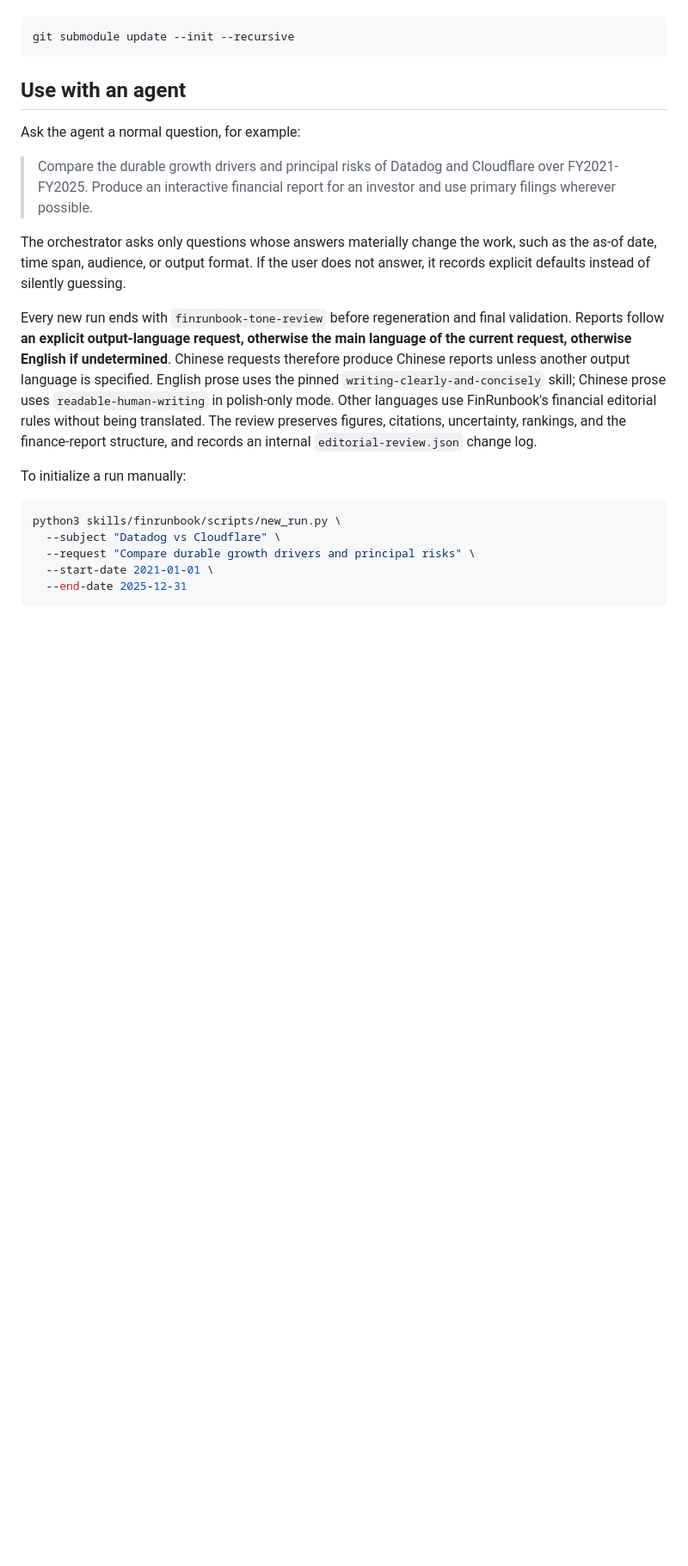
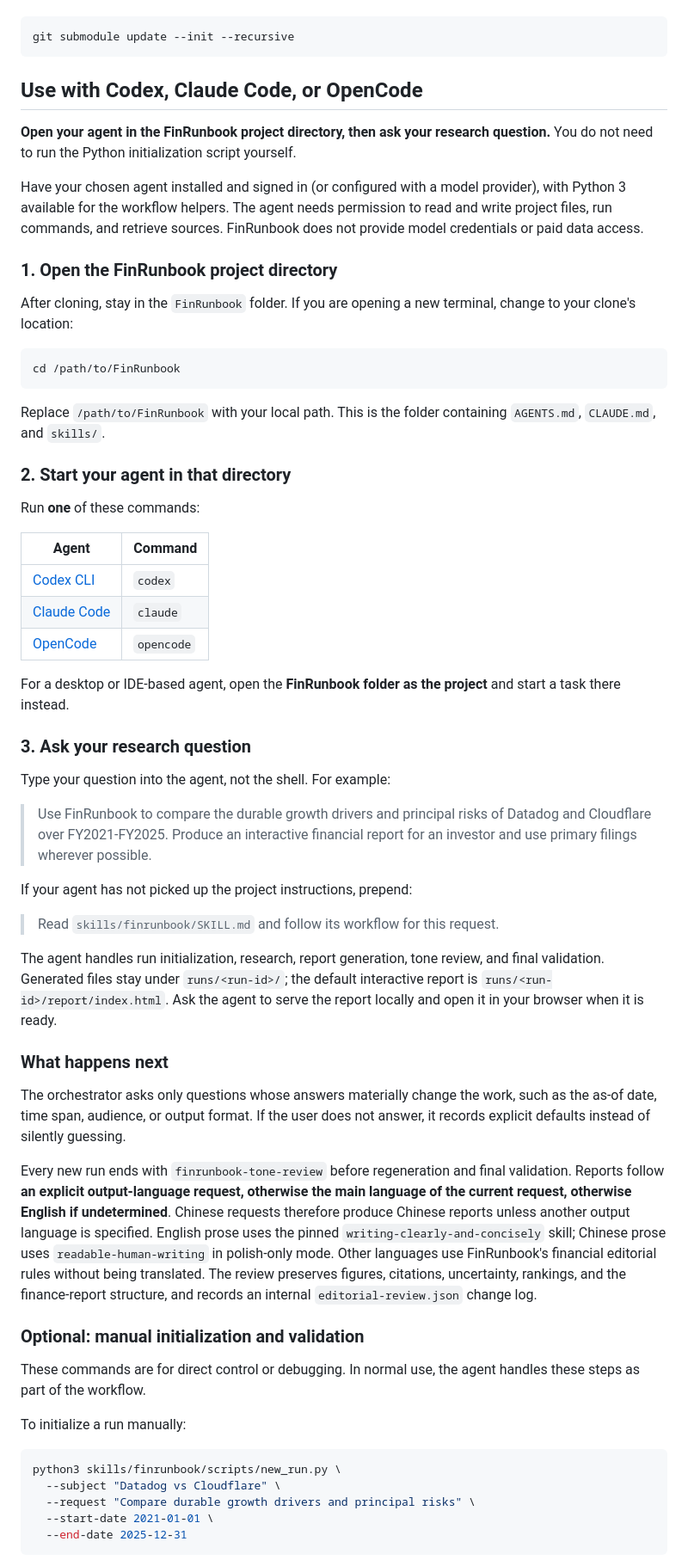
Before and after one commit to ickma2311/FinRunbook, a Markdown page: README.md, the part around one of its changes. Shown at 86% size. Rendered like a GitHub page; blank space fills up the shorter version.

Commit message:
Clarify agent setup and research workflow in README

````diff
--- a/README.md
+++ b/README.md
@@ -52,13 +53,59 @@ For an existing clone:
 git submodule update --init --recursive
 ```
 
-## Use with an agent
+## Use with Codex, Claude Code, or OpenCode
 
-Ask the agent a normal question, for example:
+**Open your agent in the FinRunbook project directory, then ask your research
+question.** You do not need to run the Python initialization script yourself.
 
-> Compare the durable growth drivers and principal risks of Datadog and
-> Cloudflare over FY2021-FY2025. Produce an interactive financial report for an
-> investor and use primary filings wherever possible.
+Have your chosen agent installed and signed in (or configured with a model
+provider), with Python 3 available for the workflow helpers. The agent needs
+permission to read and write project files, run commands, and retrieve sources.
+FinRunbook does not provide model credentials or paid data access.
+
+### 1. Open the FinRunbook project directory
+
+After cloning, stay in the `FinRunbook` folder. If you are opening a new terminal,
+change to your clone's location:
+
+```bash
+cd /path/to/FinRunbook
+```
+
+Replace `/path/to/FinRunbook` with your local path. This is the folder containing
+`AGENTS.md`, `CLAUDE.md`, and `skills/`.
+
+### 2. Start your agent in that directory
+
+Run **one** of these commands:
+
+| Agent | Command |
+| --- | --- |
+| [Codex CLI](https://learn.chatgpt.com/docs/codex/cli) | `codex` |
+| [Claude Code](https://code.claude.com/docs/en/quickstart) | `claude` |
+| [OpenCode](https://opencode.ai/docs/cli/) | `opencode` |
+
+For a desktop or IDE-based agent, open the **FinRunbook folder as the project**
+and start a task there instead.
+
+### 3. Ask your research question
+
+Type your question into the agent, not the shell. For example:
+
+> Use FinRunbook to compare the durable growth drivers and principal risks of
+> Datadog and Cloudflare over FY2021-FY2025. Produce an interactive financial
+> report for an investor and use primary filings wherever possible.
+
+If your agent has not picked up the project instructions, prepend:
+
+> Read `skills/finrunbook/SKILL.md` and follow its workflow for this request.
+
+The agent handles run initialization, research, report generation, tone review,
+and final validation. Generated files stay under `runs/<run-id>/`; the default
+interactive report is `runs/<run-id>/report/index.html`. Ask the agent to serve
+the report locally and open it in your browser when it is ready.
+
+### What happens next
 
 The orchestrator asks only questions whose answers materially change the work,
 such as the as-of date, time span, audience, or output format. If the user does
@@ -74,6 +121,11 @@ pinned `writing-clearly-and-concisely` skill; Chinese prose uses
 financial editorial rules without being translated. The review preserves figures, citations, uncertainty,
 rankings, and the finance-report structure, and records an internal
 `editorial-review.json` change log.
+
+### Optional: manual initialization and validation
+
+These commands are for direct control or debugging. In normal use, the agent
+handles these steps as part of the workflow.
 
 To initialize a run manually:
 
````
Also changed, not shown: other parts of README.md (+3 -2 lines).
